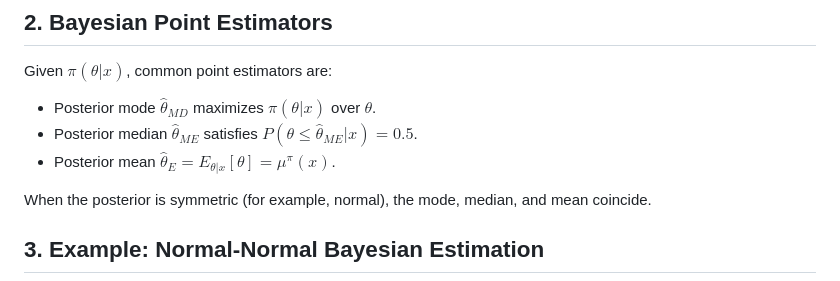
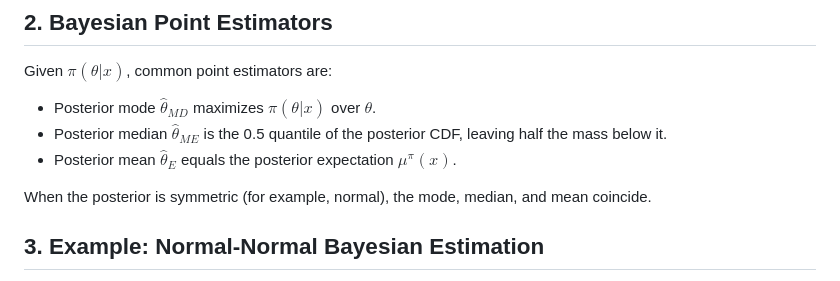
Before and after one commit to padiac/padiac.github.io, a Markdown page: notes/bayesian-inference-bayesian-vs-frequentist-estimation-key-concepts-and-derivations.md, the part around the change. Drawn GitHub-style.

Commit message:
chore: simplify posterior estimator descriptions

```diff
--- a/notes/bayesian-inference-bayesian-vs-frequentist-estimation-key-concepts-and-derivations.md
+++ b/notes/bayesian-inference-bayesian-vs-frequentist-estimation-key-concepts-and-derivations.md
@@ -23,8 +23,8 @@ Thus, expectations are taken over different spaces even when both approaches ana
 Given $\pi(\theta | x)$, common point estimators are:
 
 - Posterior mode $\hat{\theta}_{MD}$ maximizes $\pi(\theta | x)$ over $\theta$.
-- Posterior median $\hat{\theta}_{ME}$ satisfies $P(\theta \le \hat{\theta}_{ME} | x) = 0.5$.
-- Posterior mean $\hat{\theta}_E = E_{\theta | x}[\theta] = \mu^\pi(x)$.
+- Posterior median $\hat{\theta}_{ME}$ is the 0.5 quantile of the posterior CDF, leaving half the mass below it.
+- Posterior mean $\hat{\theta}_E$ equals the posterior expectation $\mu^\pi(x)$.
 
 When the posterior is symmetric (for example, normal), the mode, median, and mean coincide.
 
```
